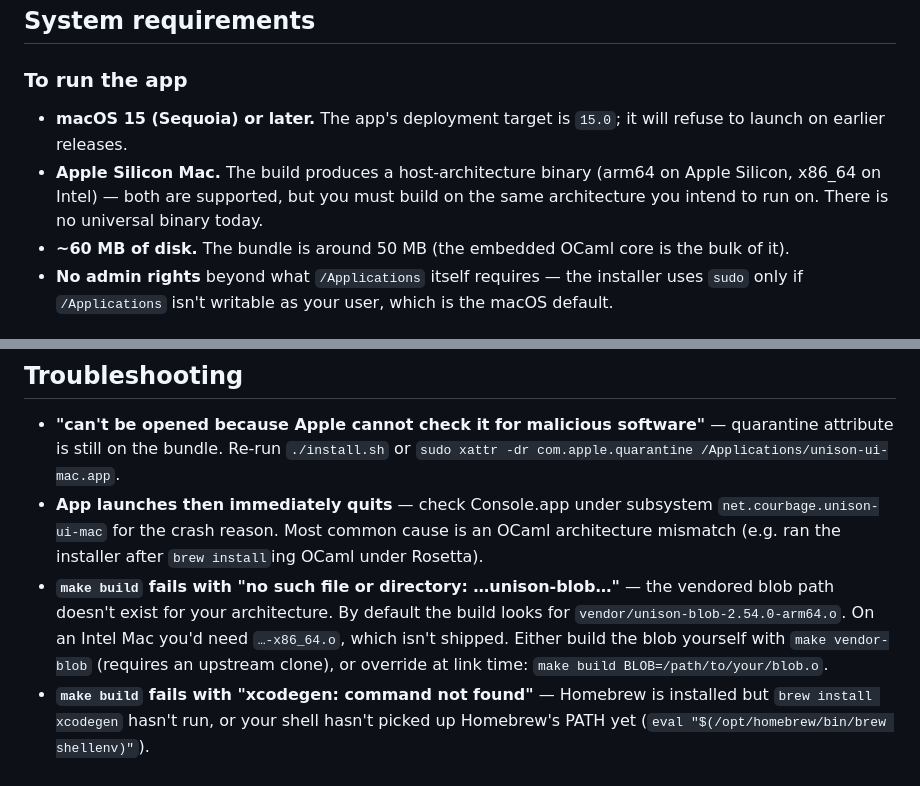
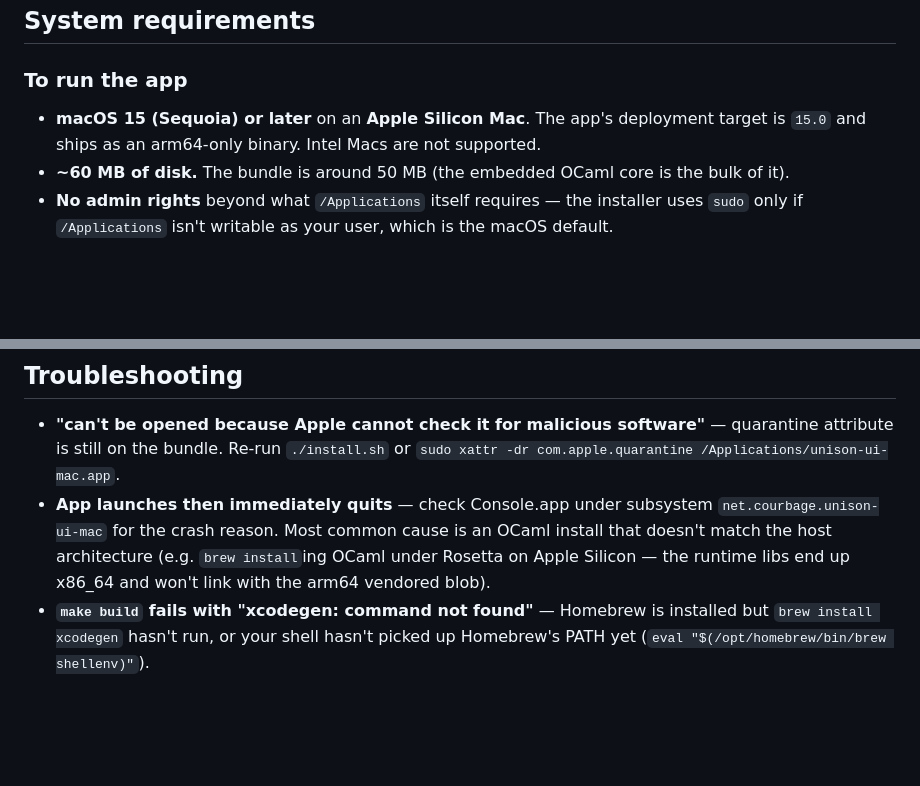
Before and after one commit to bcourbage/unison-ui-mac, a Markdown page: INSTALL.md, 2 parts joined by grey strips. Rendered like a GitHub page; blank space fills up the shorter version.

Commit message:
INSTALL.md: drop equivocal Intel-support language
Project ships arm64-only as a deliberate stance; INSTALL.md was
still hedging from the pre-vendor days when host-arch builds made
both architectures technically possible. Now states the position
plainly: macOS 15+ on Apple Silicon, Intel Macs not supported.

Two specific edits:
- System requirements: collapsed the two arch-related bullets into
  one. No more "build produces a host-architecture binary... both
  are supported... no universal binary today" — replaced with a
  one-liner that just says arm64-only.
- Troubleshooting: removed the "Intel Mac needs x86_64 blob"
  branch, since it documented a path we don't support. The Rosetta-
  OCaml-mismatch note stays — that's a real failure mode on Apple
  Silicon when the user has accidentally installed OCaml under
  Rosetta's brew prefix.

Co-Authored-By: Claude Opus 4.7 (1M context) <noreply@anthropic.com>

```diff
--- a/INSTALL.md
+++ b/INSTALL.md
@@ -12,12 +12,9 @@ and clears the macOS quarantine attribute so Gatekeeper lets it launch.
 
 ### To run the app
 
-- **macOS 15 (Sequoia) or later.** The app's deployment target is `15.0`;
-  it will refuse to launch on earlier releases.
-- **Apple Silicon Mac.** The build produces a host-architecture binary
-  (arm64 on Apple Silicon, x86_64 on Intel) — both are supported, but you
-  must build on the same architecture you intend to run on. There is no
-  universal binary today.
+- **macOS 15 (Sequoia) or later** on an **Apple Silicon Mac**. The
+  app's deployment target is `15.0` and ships as an arm64-only binary.
+  Intel Macs are not supported.
 - **~60 MB of disk.** The bundle is around 50 MB (the embedded OCaml
   core is the bulk of it).
 - **No admin rights** beyond what `/Applications` itself requires — the
@@ -185,14 +182,10 @@ make install
   /Applications/unison-ui-mac.app`.
 - **App launches then immediately quits** — check Console.app under
   subsystem `net.courbage.unison-ui-mac` for the crash reason. Most
-  common cause is an OCaml architecture mismatch (e.g. ran the
-  installer after `brew install`ing OCaml under Rosetta).
-- **`make build` fails with "no such file or directory: …unison-blob…"** —
-  the vendored blob path doesn't exist for your architecture. By
-  default the build looks for `vendor/unison-blob-2.54.0-arm64.o`. On
-  an Intel Mac you'd need `…-x86_64.o`, which isn't shipped. Either
-  build the blob yourself with `make vendor-blob` (requires an upstream
-  clone), or override at link time: `make build BLOB=/path/to/your/blob.o`.
+  common cause is an OCaml install that doesn't match the host
+  architecture (e.g. `brew install`ing OCaml under Rosetta on Apple
+  Silicon — the runtime libs end up x86_64 and won't link with the
+  arm64 vendored blob).
 - **`make build` fails with "xcodegen: command not found"** — Homebrew
   is installed but `brew install xcodegen` hasn't run, or your shell
   hasn't picked up Homebrew's PATH yet (`eval "$(/opt/homebrew/bin/brew
```
